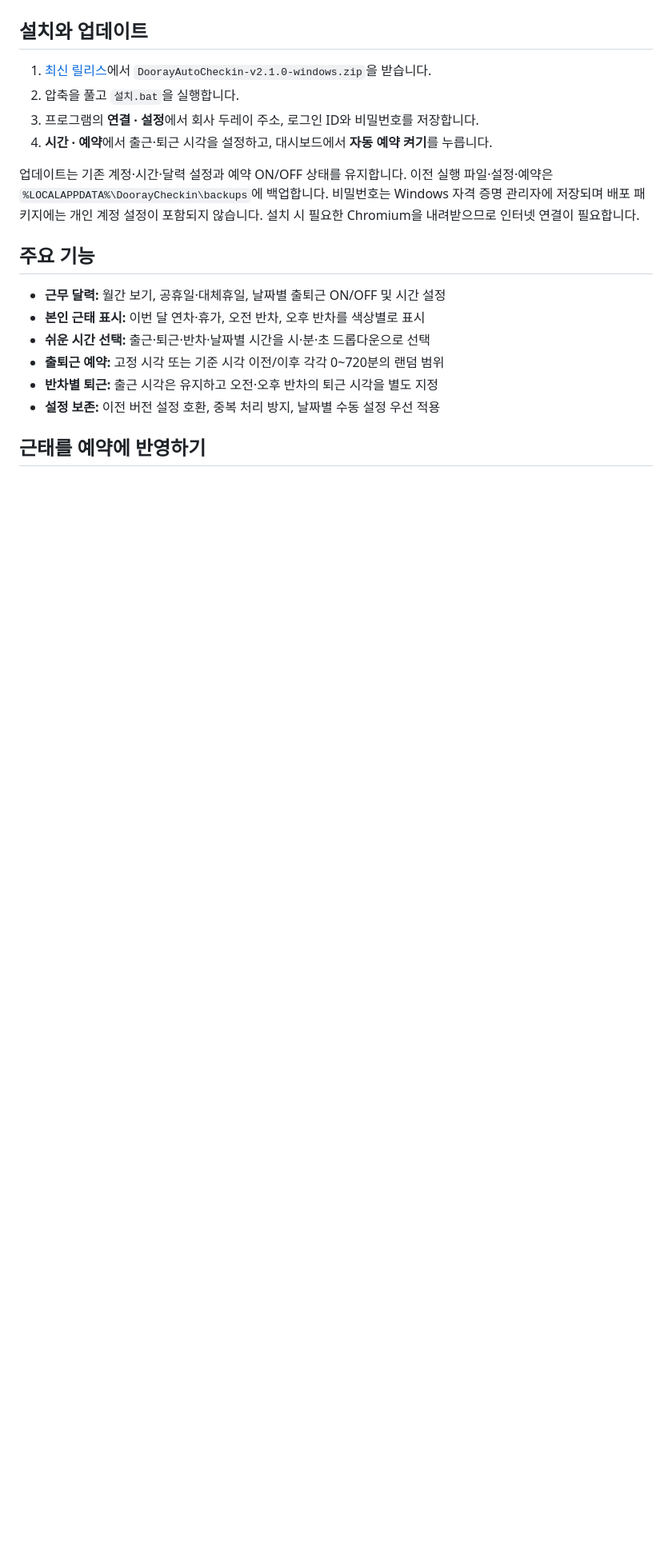
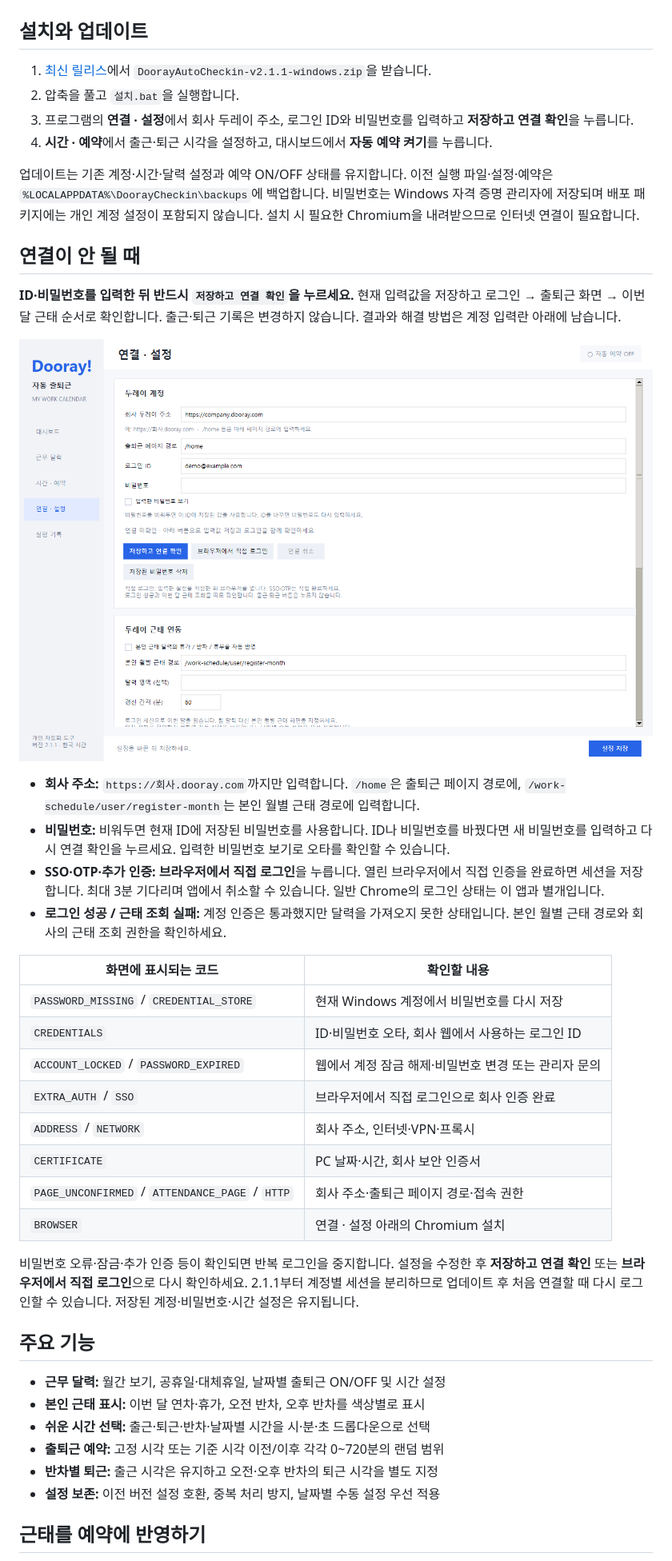
Before and after one commit to kimasill/dooray-auto-checkin, a Markdown page: README.md, the part around one of its changes. Shown at 80% size. Drawn GitHub-style; pictures changed too: docs/images/connection.png (added); blank space fills up the shorter version.

Commit message:
Fix Dooray login verification and add actionable connection recovery

```diff
--- a/README.md
+++ b/README.md
@@ -22,12 +22,36 @@ Windows에서 Dooray 출퇴근 예약, 근무 달력, 개인 근태를 관리하
 
 ## 설치와 업데이트
 
-1. [최신 릴리스](https://github.com/kimasill/dooray-auto-checkin/releases/latest)에서 `DoorayAutoCheckin-v2.1.0-windows.zip`을 받습니다.
+1. [최신 릴리스](https://github.com/kimasill/dooray-auto-checkin/releases/latest)에서 `DoorayAutoCheckin-v2.1.1-windows.zip`을 받습니다.
 2. 압축을 풀고 `설치.bat`을 실행합니다.
-3. 프로그램의 **연결 · 설정**에서 회사 두레이 주소, 로그인 ID와 비밀번호를 저장합니다.
+3. 프로그램의 **연결 · 설정**에서 회사 두레이 주소, 로그인 ID와 비밀번호를 입력하고 **저장하고 연결 확인**을 누릅니다.
 4. **시간 · 예약**에서 출근·퇴근 시각을 설정하고, 대시보드에서 **자동 예약 켜기**를 누릅니다.
 
 업데이트는 기존 계정·시간·달력 설정과 예약 ON/OFF 상태를 유지합니다. 이전 실행 파일·설정·예약은 `%LOCALAPPDATA%\DoorayCheckin\backups`에 백업합니다. 비밀번호는 Windows 자격 증명 관리자에 저장되며 배포 패키지에는 개인 계정 설정이 포함되지 않습니다. 설치 시 필요한 Chromium을 내려받으므로 인터넷 연결이 필요합니다.
+
+## 연결이 안 될 때
+
+**ID·비밀번호를 입력한 뒤 반드시 `저장하고 연결 확인`을 누르세요.** 현재 입력값을 저장하고 로그인 → 출퇴근 화면 → 이번 달 근태 순서로 확인합니다. 출근·퇴근 기록은 변경하지 않습니다. 결과와 해결 방법은 계정 입력란 아래에 남습니다.
+
+![연결 설정: 입력값 저장 후 연결 확인, 비밀번호 보기와 직접 로그인](docs/images/connection.png)
+
+- **회사 주소:** `https://회사.dooray.com`까지만 입력합니다. `/home`은 출퇴근 페이지 경로에, `/work-schedule/user/register-month`는 본인 월별 근태 경로에 입력합니다.
+- **비밀번호:** 비워두면 현재 ID에 저장된 비밀번호를 사용합니다. ID나 비밀번호를 바꿨다면 새 비밀번호를 입력하고 다시 연결 확인을 누르세요. 입력한 비밀번호 보기로 오타를 확인할 수 있습니다.
+- **SSO·OTP·추가 인증:** **브라우저에서 직접 로그인**을 누릅니다. 열린 브라우저에서 직접 인증을 완료하면 세션을 저장합니다. 최대 3분 기다리며 앱에서 취소할 수 있습니다. 일반 Chrome의 로그인 상태는 이 앱과 별개입니다.
+- **로그인 성공 / 근태 조회 실패:** 계정 인증은 통과했지만 달력을 가져오지 못한 상태입니다. 본인 월별 근태 경로와 회사의 근태 조회 권한을 확인하세요.
+
+| 화면에 표시되는 코드 | 확인할 내용 |
+|---|---|
+| `PASSWORD_MISSING` / `CREDENTIAL_STORE` | 현재 Windows 계정에서 비밀번호를 다시 저장 |
+| `CREDENTIALS` | ID·비밀번호 오타, 회사 웹에서 사용하는 로그인 ID |
+| `ACCOUNT_LOCKED` / `PASSWORD_EXPIRED` | 웹에서 계정 잠금 해제·비밀번호 변경 또는 관리자 문의 |
+| `EXTRA_AUTH` / `SSO` | 브라우저에서 직접 로그인으로 회사 인증 완료 |
+| `ADDRESS` / `NETWORK` | 회사 주소, 인터넷·VPN·프록시 |
+| `CERTIFICATE` | PC 날짜·시간, 회사 보안 인증서 |
+| `PAGE_UNCONFIRMED` / `ATTENDANCE_PAGE` / `HTTP` | 회사 주소·출퇴근 페이지 경로·접속 권한 |
+| `BROWSER` | 연결 · 설정 아래의 Chromium 설치 |
+
+비밀번호 오류·잠금·추가 인증 등이 확인되면 반복 로그인을 중지합니다. 설정을 수정한 후 **저장하고 연결 확인** 또는 **브라우저에서 직접 로그인**으로 다시 확인하세요. 2.1.1부터 계정별 세션을 분리하므로 업데이트 후 처음 연결할 때 다시 로그인할 수 있습니다. 저장된 계정·비밀번호·시간 설정은 유지됩니다.
 
 ## 주요 기능
 
```
Also changed, not shown: other parts of README.md (+3 -3 lines), CHANGELOG.md (+10 -0 lines), Duray/README.md (+4 -2 lines), 10 other files.
